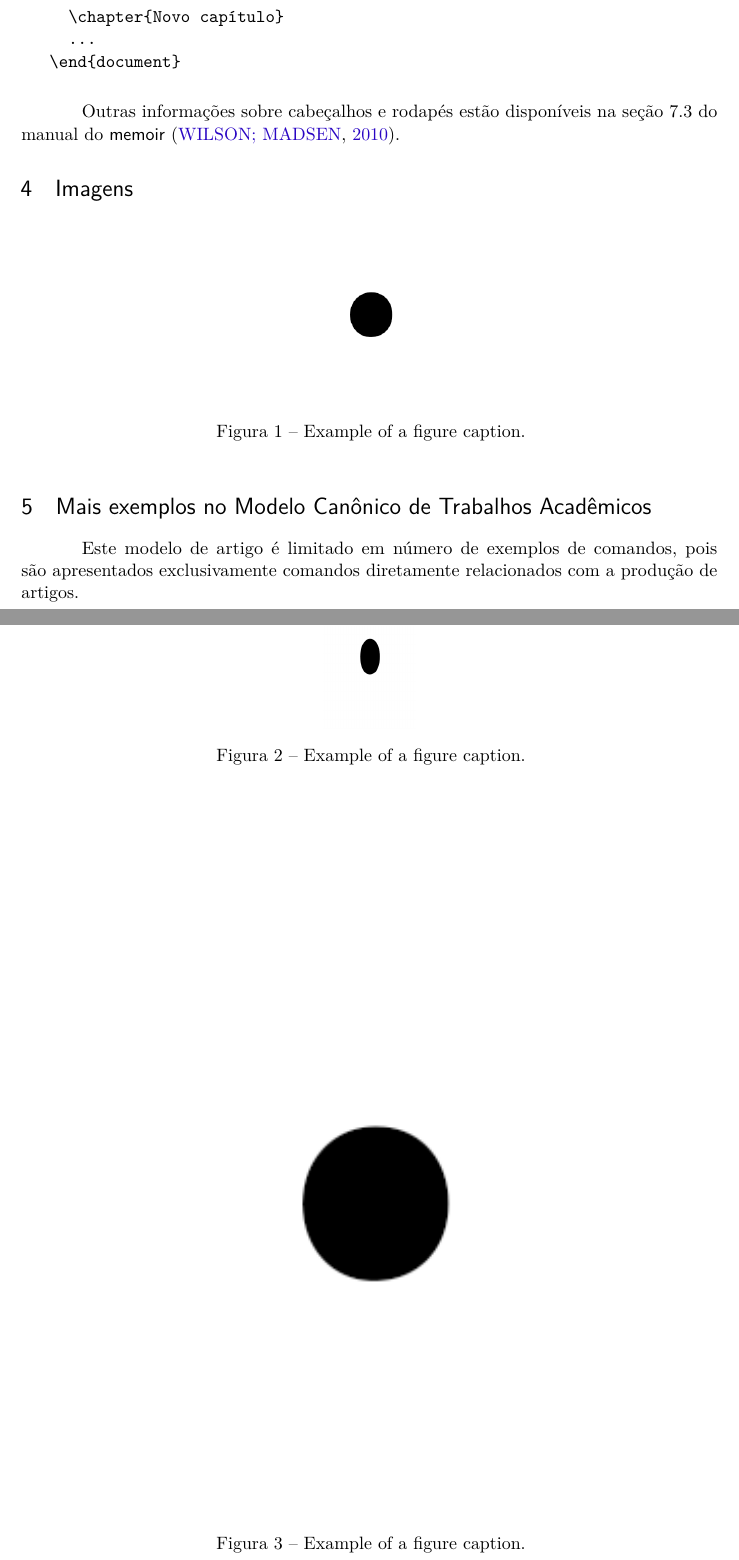
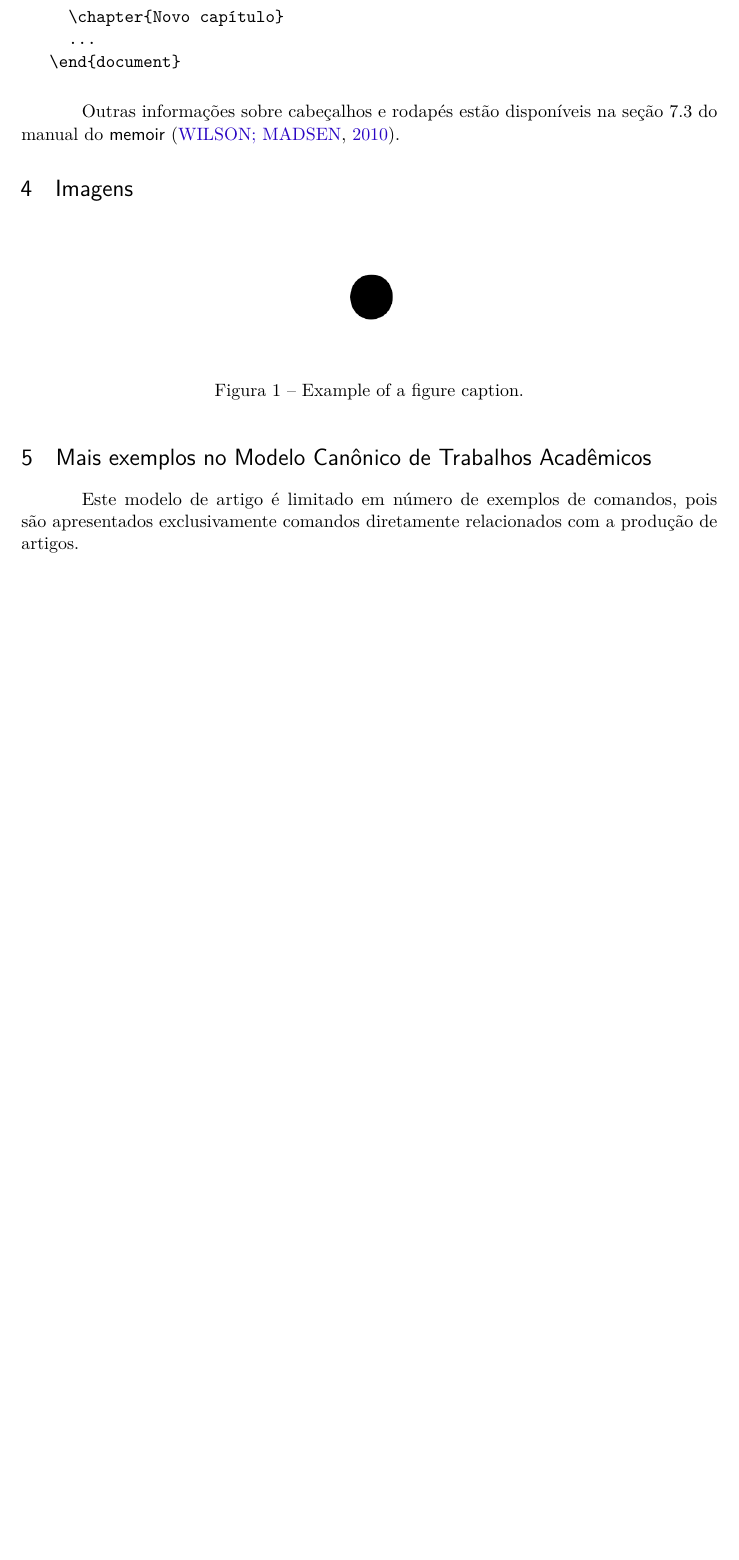
Before and after one commit to mhar-vell/academic-articles, a LaTeX thesis (modelo-artigo.tex, which reads sections/02-material-and-methods.tex): two parts of pages 4 and 5 of 7 before the commit and part of page 4 of 6 after it, the two joined at a grey line, cut so that both start at the same text, the shorter picture padded with empty space. Compiled offline with pdfLaTeX.

```diff
--- a/modelo-artigo.tex
+++ b/modelo-artigo.tex
@@ -66,6 +66,10 @@
 \usepackage{textcomp}
 \usepackage{algorithmic}
 \usepackage{amsmath,amssymb,amsfonts}
+\usepackage{fancybox}        %para sombra nas figuras
+\usepackage{wrapfig}         %para quebra de texto em torno da fig.
+\usepackage[export]{adjustbox}%para ajustar a posição da fig.
+\usepackage{subcaption}       %para subfigures
 % ---
 % Configurações do pacote backref
 % Usado sem a opção hyperpageref de backref
--- a/sections/02-material-and-methods.tex
+++ b/sections/02-material-and-methods.tex
@@ -127,17 +127,3 @@
 \caption{Example of a figure caption.}
 \label{fig}
 \end{figure}
-%-----------------------------especificar o altura e largura----------------------------------
-\begin{figure}[htbp]
-    \centerline{
-        \includegraphics*[width=2cm, height=3cm]{imagens/fig1.png}
-        }
-\caption{Example of a figure caption.}
-\label{fig}
-\end{figure}
-%-----------------------------setar a mesma largura do texto----------------------------------
-\begin{figure}[htbp]
-    \centerline{
-        \includegraphics*[width=\textwidth]{imagens/fig1.png}
-        }
-\caption{Example of a figure caption.}
```
Also changed, not shown: imagens/fig1.png, modelo-artigo.pdf, sections/02-material-and-methods.tex (139 more changed lines).
